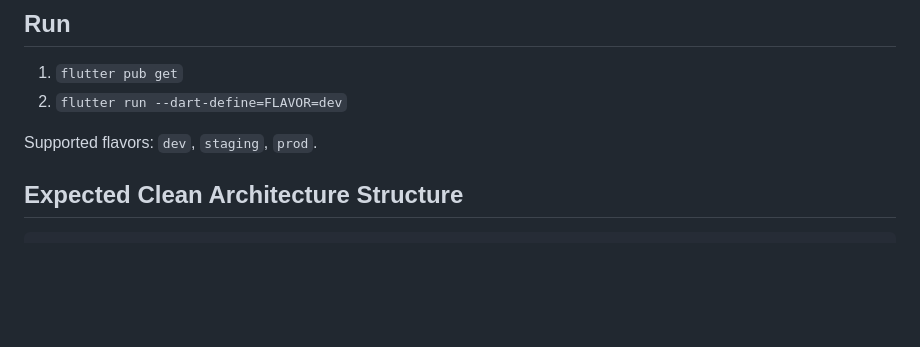
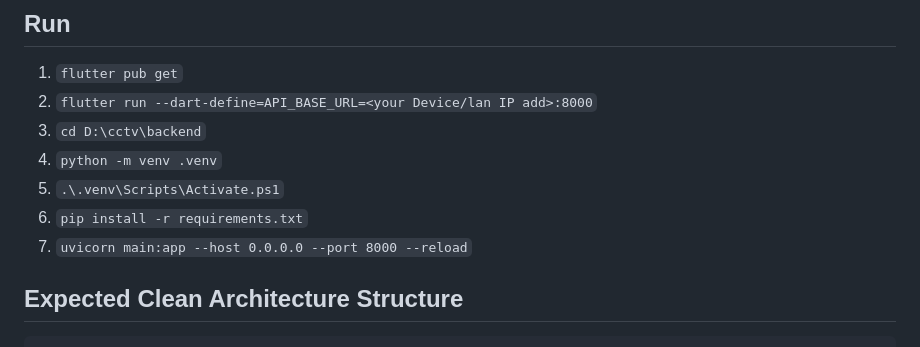
Before and after one commit to Himeshkoli8523/Railwatch, a Markdown page: README.md, the part around the change. Rendered like a GitHub page; blank space fills up the shorter version.

Commit message:
Revise README for setup and architecture clarity
Updated README with new setup instructions and architecture details.

```diff
--- a/README.md
+++ b/README.md
@@ -5,9 +5,12 @@ Flutter UI scaffold for an Enterprise IoT CCTV Train Monitoring Platform.
 ## Run
 
 1. `flutter pub get`
-2. `flutter run --dart-define=FLAVOR=dev`
-
-Supported flavors: `dev`, `staging`, `prod`.
+2. `flutter run --dart-define=API_BASE_URL=<your Device/lan IP add>:8000`
+3. `cd D:\cctv\backend`
+4. `python -m venv .venv`
+5. `.\.venv\Scripts\Activate.ps1`
+6. `pip install -r requirements.txt`
+7. `uvicorn main:app --host 0.0.0.0 --port 8000 --reload`
 
 ## Expected Clean Architecture Structure
 
```
